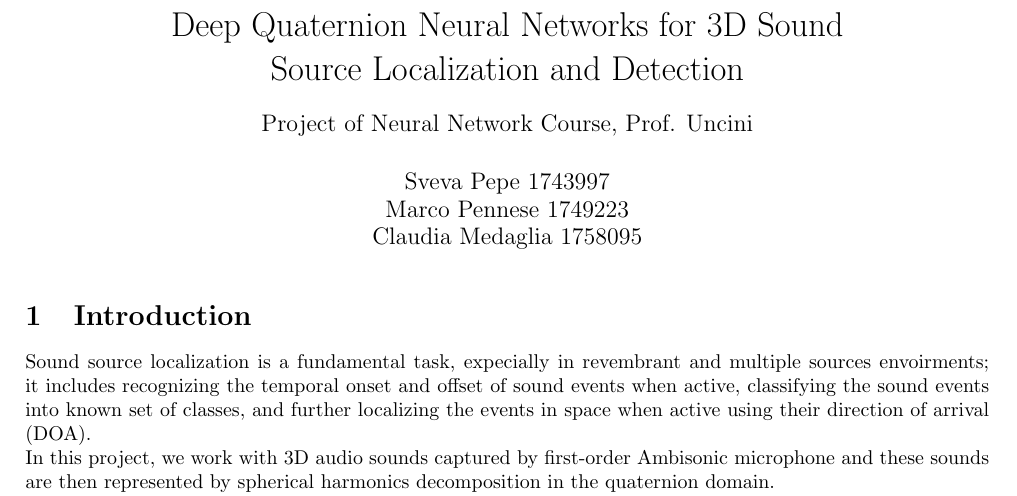
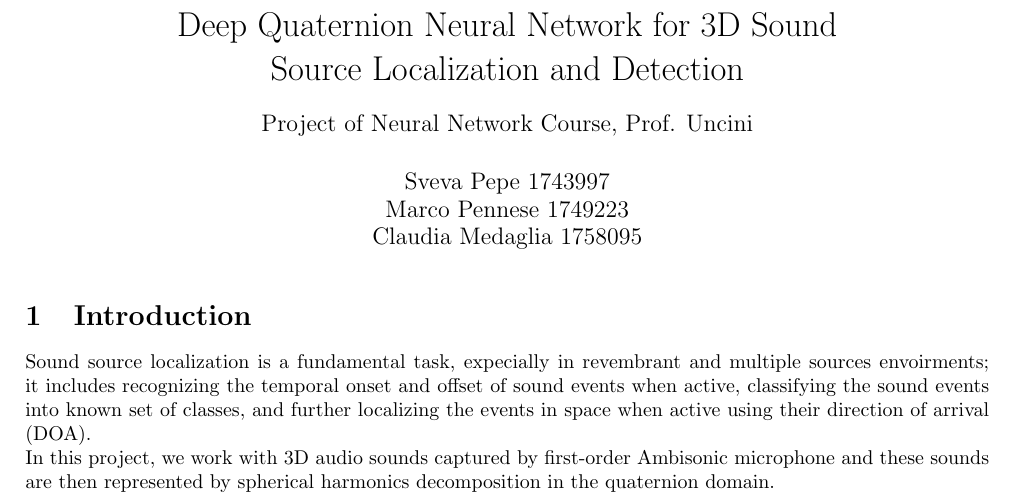
Before and after one commit to pepes97/DQNN, a LaTeX document (Report/report.tex): part of page 1 of 9, cut so that both start at the same text. Compiled offline with pdfLaTeX.

Commit message:
fixed report

```diff
--- a/Report/report.tex
+++ b/Report/report.tex
@@ -14,7 +14,7 @@
 
 % \sectionfont{\centering}
 \usepackage[a4paper,top=2cm,bottom=2cm,left=2cm,right=2cm]{geometry}
-\title{Deep Quaternion Neural Networks for 3D Sound \\ Source Localization and Detection
+\title{Deep Quaternion Neural Network for 3D Sound \\ Source Localization and Detection
 \\ \large{\vspace{0.4cm}Project of Neural Network Course, Prof. Uncini}}
 \author{Sveva Pepe 1743997 \\  Marco Pennese 1749223 \\  Claudia Medaglia 1758095}
 \date{}
```
Also changed, not shown: Report/report.pdf, 1 other file.
